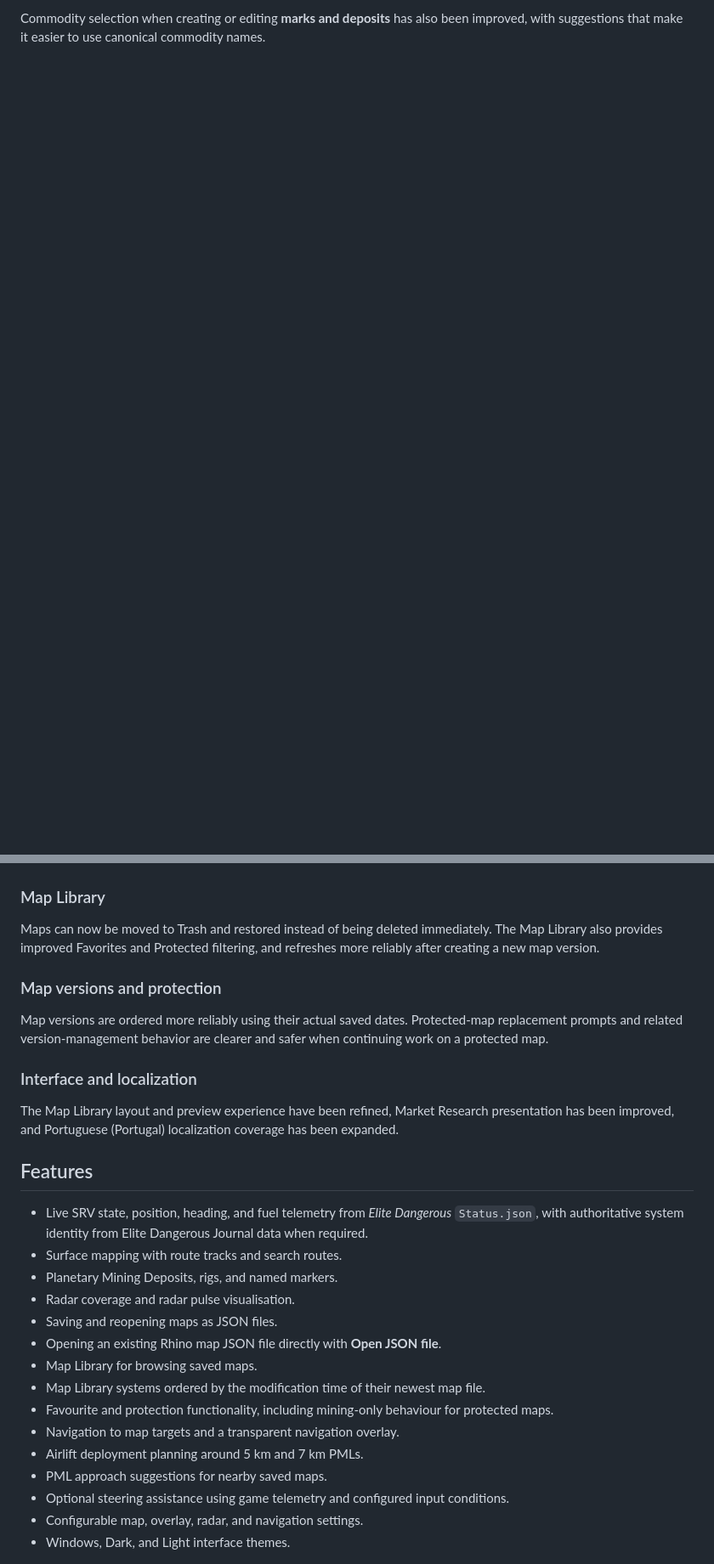
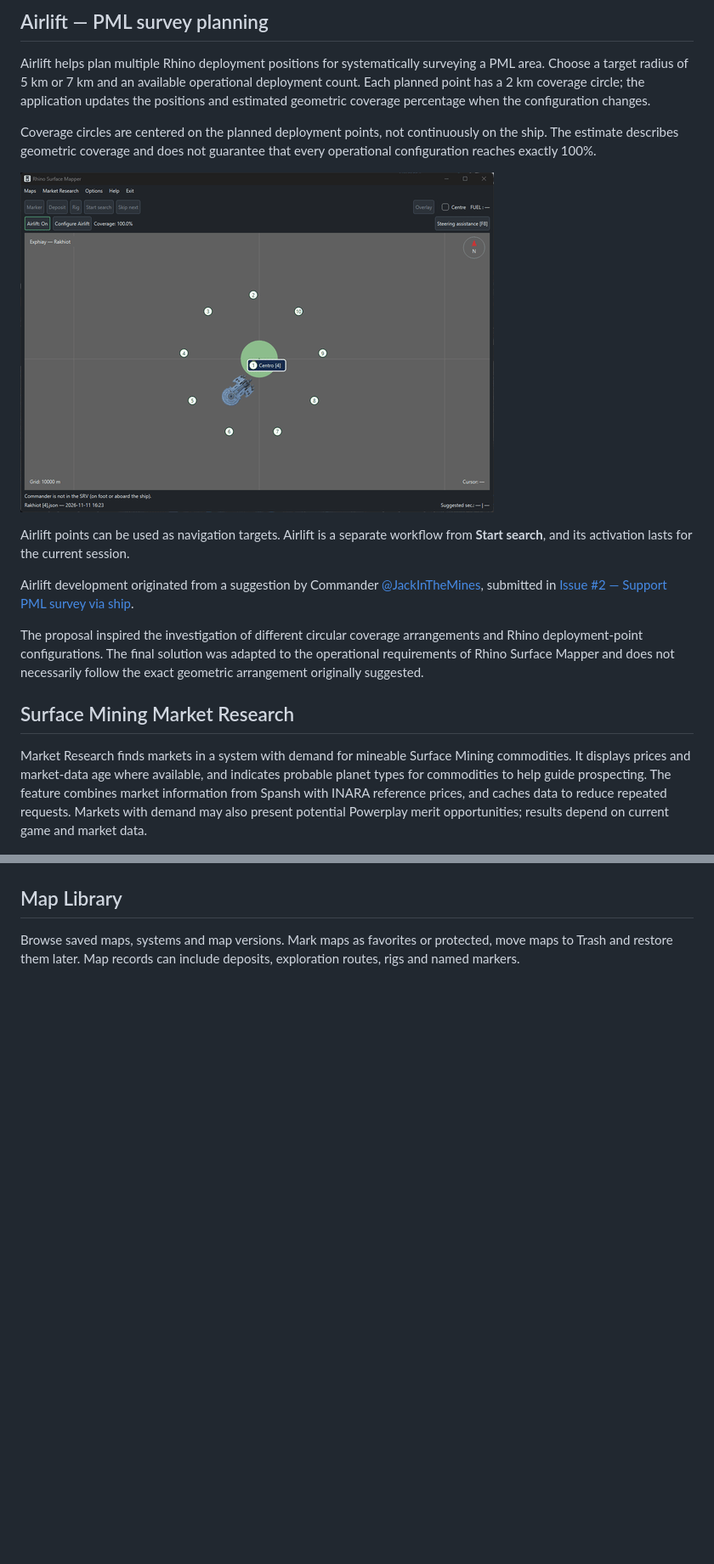
Before and after one commit to pbgaspar/rhino-surface-mapper, a Markdown page: README.md, 2 parts joined by grey strips. Shown at 85% size. Drawn GitHub-style; pictures changed too: docs/images/Airlift.gif (added); blank space fills up the shorter version.

```diff
--- a/README.md
+++ b/README.md
@@ -40,37 +47,27 @@ For each commodity, the **planet types where it is most likely to be found** are
 
-Commodity selection when creating or editing **marks and deposits** has also been improved, with suggestions that make it easier to use canonical commodity names.
+## Airlift — PML survey planning
+
+Airlift helps plan multiple Rhino deployment positions for systematically surveying a PML area. Choose a target radius of 5 km or 7 km and an available operational deployment count. Each planned point has a 2 km coverage circle; the application updates the positions and estimated geometric coverage percentage when the configuration changes.
+
+Coverage circles are centered on the planned deployment points, not continuously on the ship. The estimate describes geometric coverage and does not guarantee that every operational configuration reaches exactly 100%.
+
+![Airlift — PML survey coverage and deployment planning](docs/images/Airlift.gif)
+
+Airlift points can be used as navigation targets. Airlift is a separate workflow from **Start search**, and its activation lasts for the current session.
+
+Airlift development originated from a suggestion by Commander [@JackInTheMines](https://github.com/JackInTheMines), submitted in [Issue #2 — Support PML survey via ship](https://github.com/pbgaspar/rhino-surface-mapper/issues/2).
+
+The proposal inspired the investigation of different circular coverage arrangements and Rhino deployment-point configurations. The final solution was adapted to the operational requirements of Rhino Surface Mapper and does not necessarily follow the exact geometric arrangement originally suggested.
+
+## Surface Mining Market Research
+
+Market Research finds markets in a system with demand for mineable Surface Mining commodities. It displays prices and market-data age where available, and indicates probable planet types for commodities to help guide prospecting. The feature combines market information from Spansh with INARA reference prices, and caches data to reduce repeated requests. Markets with demand may also present potential Powerplay merit opportunities; results depend on current game and market data.
 
 ![Surface Mining Market Research](docs/images/market-research.jpg)
 
-### Map Library
+## Map Library
 
-Maps can now be moved to Trash and restored instead of being deleted immediately. The Map Library also provides improved Favorites and Protected filtering, and refreshes more reliably after creating a new map version.
-
-### Map versions and protection
-
-Map versions are ordered more reliably using their actual saved dates. Protected-map replacement prompts and related version-management behavior are clearer and safer when continuing work on a protected map.
-
-### Interface and localization
-
-The Map Library layout and preview experience have been refined, Market Research presentation has been improved, and Portuguese (Portugal) localization coverage has been expanded.
-
-## Features
-
-- Live SRV state, position, heading, and fuel telemetry from *Elite Dangerous* `Status.json`, with authoritative system identity from Elite Dangerous Journal data when required.
-- Surface mapping with route tracks and search routes.
-- Planetary Mining Deposits, rigs, and named markers.
-- Radar coverage and radar pulse visualisation.
-- Saving and reopening maps as JSON files.
-- Opening an existing Rhino map JSON file directly with **Open JSON file**.
-- Map Library for browsing saved maps.
-- Map Library systems ordered by the modification time of their newest map file.
-- Favourite and protection functionality, including mining-only behaviour for protected maps.
-- Navigation to map targets and a transparent navigation overlay.
-- Airlift deployment planning around 5 km and 7 km PMLs.
-- PML approach suggestions for nearby saved maps.
-- Optional steering assistance using game telemetry and configured input conditions.
-- Configurable map, overlay, radar, and navigation settings.
-- Windows, Dark, and Light interface themes.
+Browse saved maps, systems and map versions. Mark maps as favorites or protected, move maps to Trash and restore them later. Map records can include deposits, exploration routes, rigs and named markers.
 
 ![Map Library](docs/images/map-library.jpg)
 
```
Also changed, not shown: other parts of README.md (+40 -47 lines), 7 other files.
